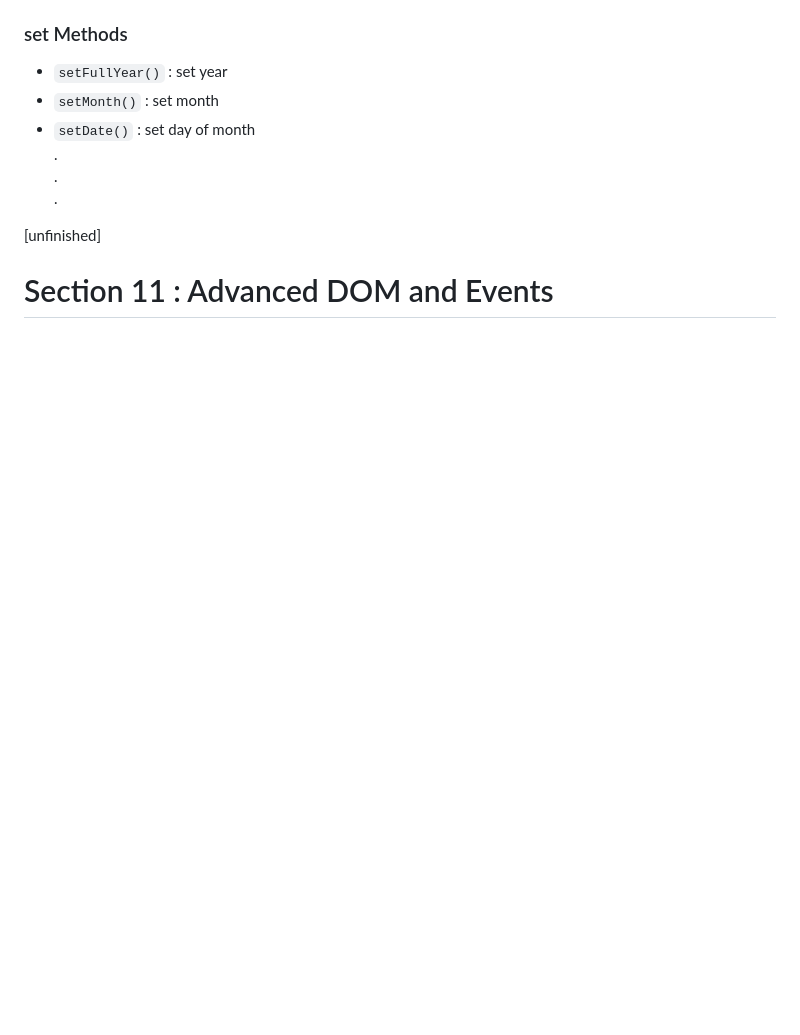
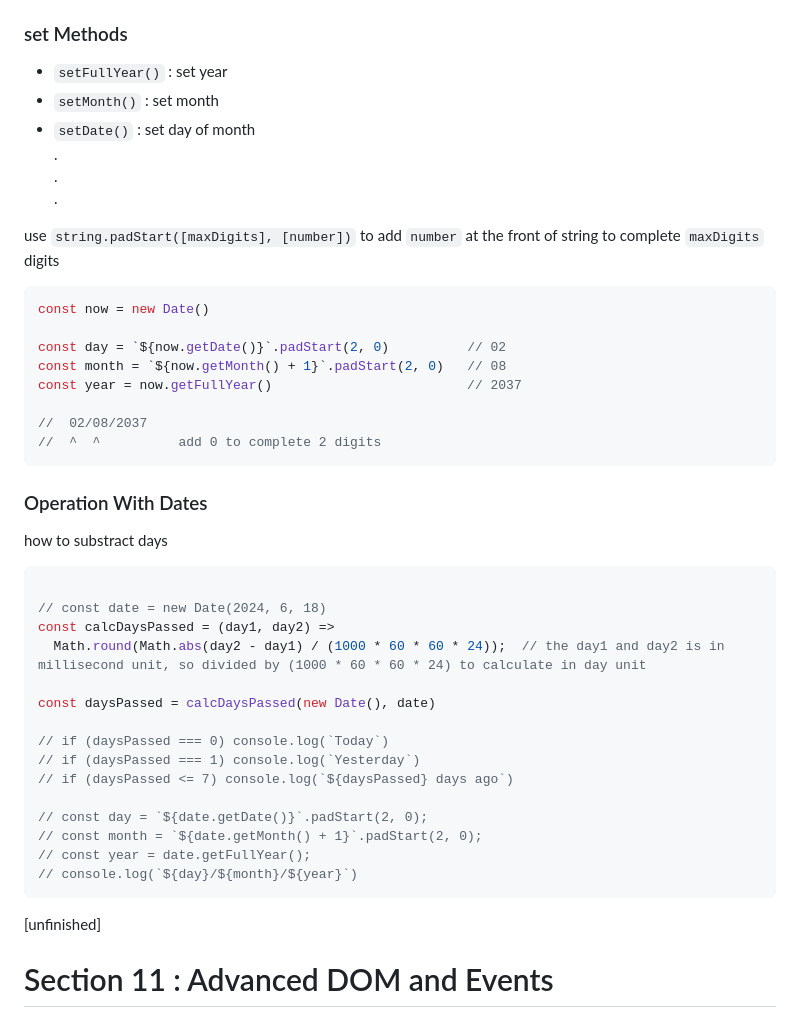
Before and after one commit to panithan-doe/JS-journey, a Markdown page: README.md, the part around the change. GitHub-like rendering; blank space fills up the shorter version.

Commit message:
Update README.md, operation with days

````diff
--- a/README.md
+++ b/README.md
@@ -1027,6 +1027,38 @@ console.log(new Date(2037, 10, 31))  // 10 is november, which have 30 days => th
 <br>.
 <br>.
 
+use `string.padStart([maxDigits], [number])` to add `number` at the front of string to complete `maxDigits` digits
+```javascript
+const now = new Date()
+
+const day = `${now.getDate()}`.padStart(2, 0)          // 02
+const month = `${now.getMonth() + 1}`.padStart(2, 0)   // 08
+const year = now.getFullYear()                         // 2037
+
+//  02/08/2037
+//  ^  ^          add 0 to complete 2 digits
+```
+
+### Operation With Dates
+how to substract days
+```javascript
+
+// const date = new Date(2024, 6, 18)
+const calcDaysPassed = (day1, day2) =>
+  Math.round(Math.abs(day2 - day1) / (1000 * 60 * 60 * 24));  // the day1 and day2 is in millisecond unit, so divided by (1000 * 60 * 60 * 24) to calculate in day unit
+
+const daysPassed = calcDaysPassed(new Date(), date)
+
+// if (daysPassed === 0) console.log(`Today`)
+// if (daysPassed === 1) console.log(`Yesterday`)
+// if (daysPassed <= 7) console.log(`${daysPassed} days ago`)
+
+// const day = `${date.getDate()}`.padStart(2, 0);
+// const month = `${date.getMonth() + 1}`.padStart(2, 0);
+// const year = date.getFullYear();
+// console.log(`${day}/${month}/${year}`)
+```
+
 
 [unfinished]
 
````
